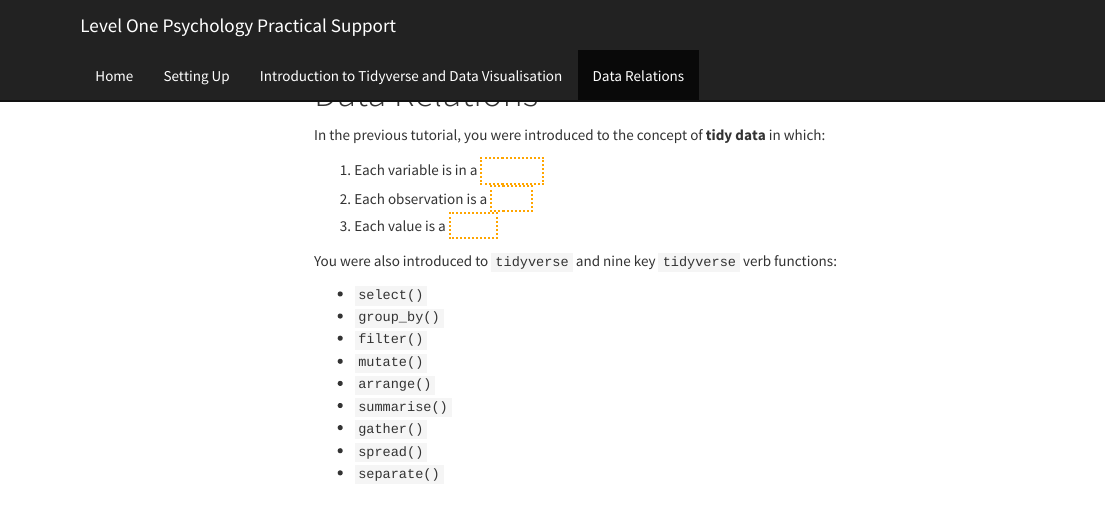
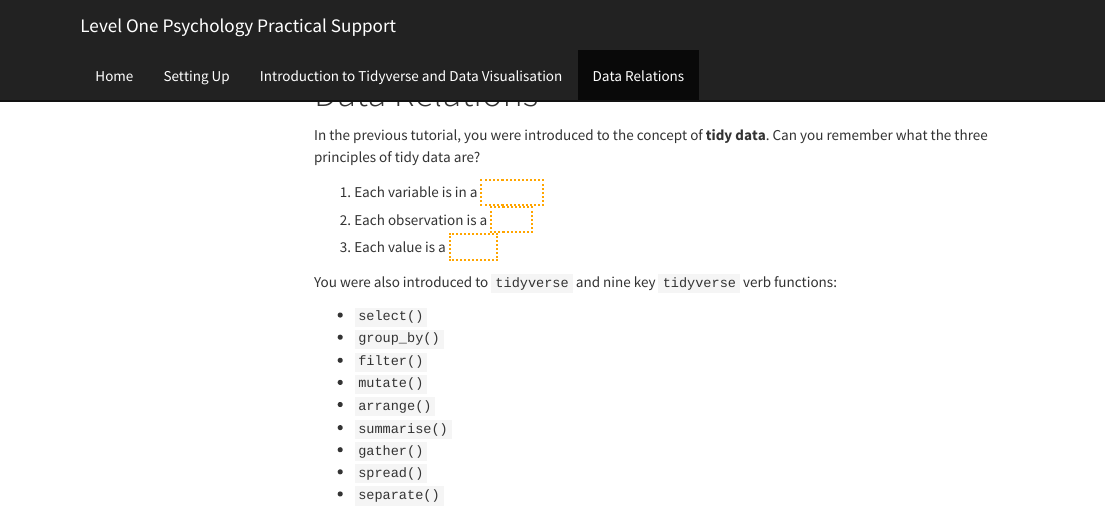
Before and after one commit to shannon-mcnee/UG-level1-prac, an R Markdown document (Data_Relations.Rmd): the page in a window 1100 px wide, from its top. The pictures show the output file Data_Relations.html that the author committed with the source, opened offline; library style sheets and scripts come from the installed R packages; menus at the side of the page are left out.

Commit message:
data relations

````diff
--- a/Data_Relations.Rmd
+++ b/Data_Relations.Rmd
@@ -12,7 +12,7 @@ library(webex)
 ```
 
 
-In the previous tutorial, you were introduced to the concept of **tidy data** in which:
+In the previous tutorial, you were introduced to the concept of **tidy data**. Can you remember what the three principles of tidy data are?
 
 1. Each variable is in a `r fitb("column")`
 2. Each observation is a `r fitb("row")`
````
Also changed, not shown: Data_Relations.html, 1 other file.
